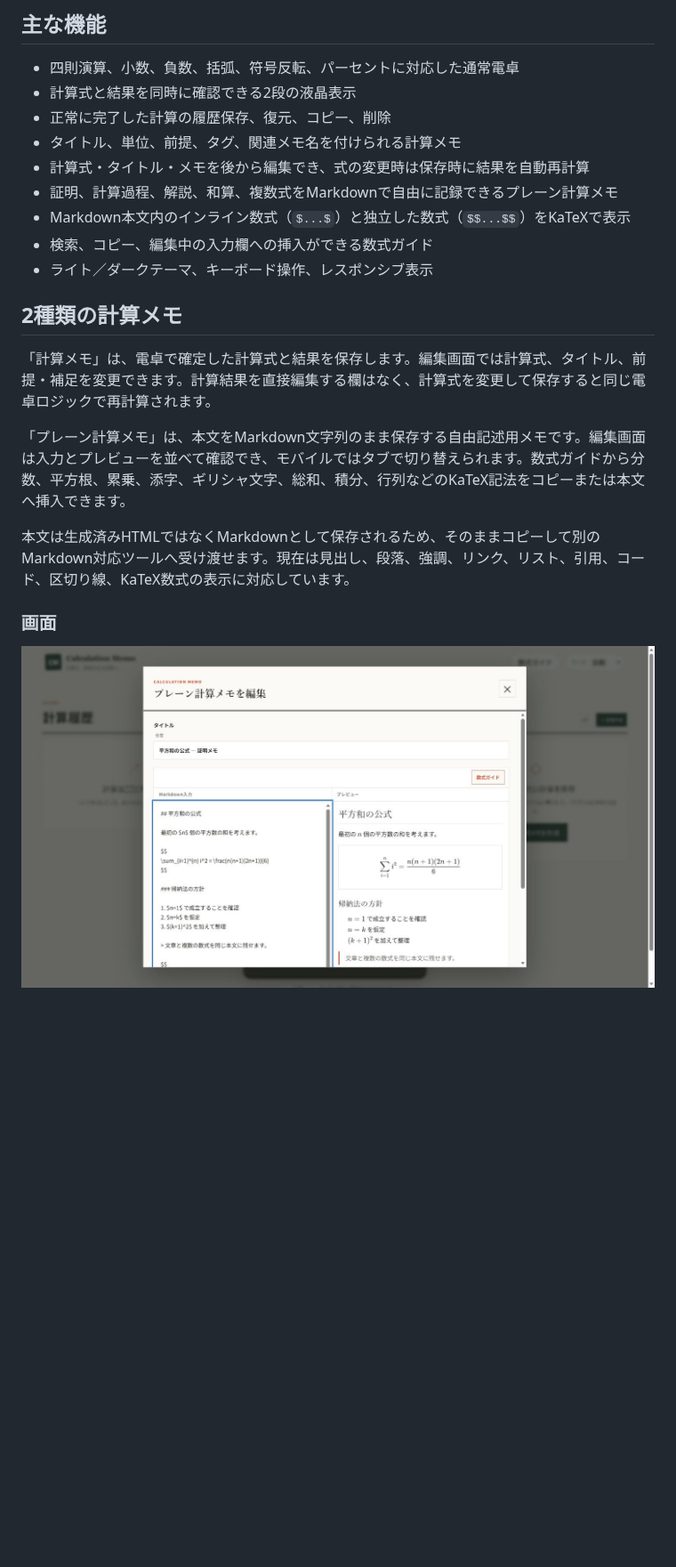
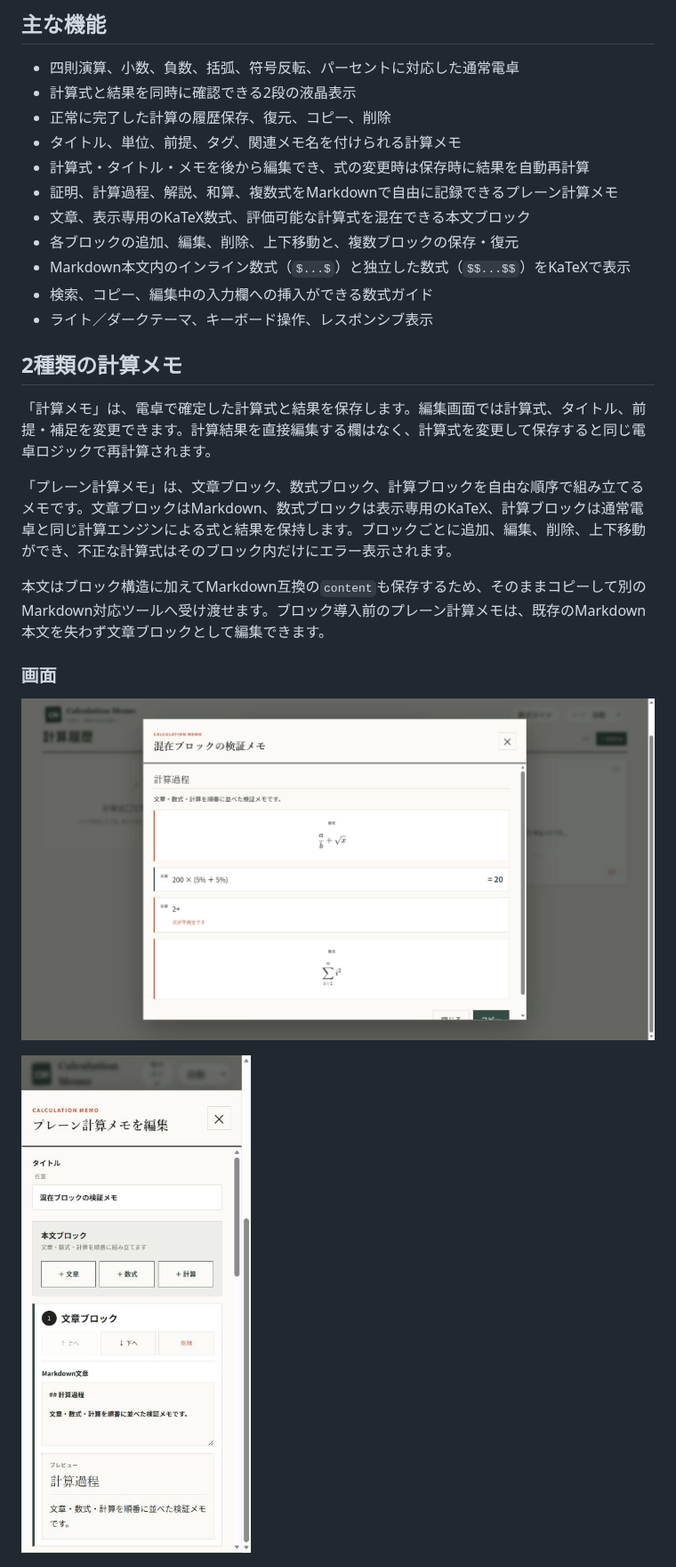
Before and after one commit to tetsujisugimori-coder/calculator-memo, a Markdown page: README.md, the part around one of its changes. Shown at 89% size. Rendered like a GitHub page; pictures changed too: docs/screenshots/memo-block-editor-mobile.png (added), docs/screenshots/memo-blocks-saved.png (added); blank space fills up the shorter version.

Commit message:
Add formula and calculation memo blocks

```diff
--- a/README.md
+++ b/README.md
@@ -10,6 +10,8 @@
 - タイトル、単位、前提、タグ、関連メモ名を付けられる計算メモ
 - 計算式・タイトル・メモを後から編集でき、式の変更時は保存時に結果を自動再計算
 - 証明、計算過程、解説、和算、複数式をMarkdownで自由に記録できるプレーン計算メモ
+- 文章、表示専用のKaTeX数式、評価可能な計算式を混在できる本文ブロック
+- 各ブロックの追加、編集、削除、上下移動と、複数ブロックの保存・復元
 - Markdown本文内のインライン数式（`$...$`）と独立した数式（`$$...$$`）をKaTeXで表示
 - 検索、コピー、編集中の入力欄への挿入ができる数式ガイド
 - ライト／ダークテーマ、キーボード操作、レスポンシブ表示
@@ -18,13 +20,15 @@
 
 「計算メモ」は、電卓で確定した計算式と結果を保存します。編集画面では計算式、タイトル、前提・補足を変更できます。計算結果を直接編集する欄はなく、計算式を変更して保存すると同じ電卓ロジックで再計算されます。
 
-「プレーン計算メモ」は、本文をMarkdown文字列のまま保存する自由記述用メモです。編集画面は入力とプレビューを並べて確認でき、モバイルではタブで切り替えられます。数式ガイドから分数、平方根、累乗、添字、ギリシャ文字、総和、積分、行列などのKaTeX記法をコピーまたは本文へ挿入できます。
+「プレーン計算メモ」は、文章ブロック、数式ブロック、計算ブロックを自由な順序で組み立てるメモです。文章ブロックはMarkdown、数式ブロックは表示専用のKaTeX、計算ブロックは通常電卓と同じ計算エンジンによる式と結果を保持します。ブロックごとに追加、編集、削除、上下移動ができ、不正な計算式はそのブロック内だけにエラー表示されます。
 
-本文は生成済みHTMLではなくMarkdownとして保存されるため、そのままコピーして別のMarkdown対応ツールへ受け渡せます。現在は見出し、段落、強調、リンク、リスト、引用、コード、区切り線、KaTeX数式の表示に対応しています。
+本文はブロック構造に加えてMarkdown互換の`content`も保存するため、そのままコピーして別のMarkdown対応ツールへ受け渡せます。ブロック導入前のプレーン計算メモは、既存のMarkdown本文を失わず文章ブロックとして編集できます。
 
 ### 画面
 
-![プレーン計算メモのMarkdown入力とKaTeXプレビュー](docs/screenshots/plain-calculation-memo-editor.png)
+![文章・数式・計算を混在したブロック表示](docs/screenshots/memo-blocks-saved.png)
+
+![モバイルのブロック編集画面](docs/screenshots/memo-block-editor-mobile.png)
 
 ![モバイルで押しやすくしたBackspaceボタン](docs/screenshots/calculator-mobile-backspace.png)
 
```
Also changed, not shown: other parts of README.md (+1 -1 lines), Log.md (+47 -0 lines), docs/screenshots/memo-block-editor.png (added), docs/screenshots/memo-block-guide-mobile.png (added), 13 other files.
